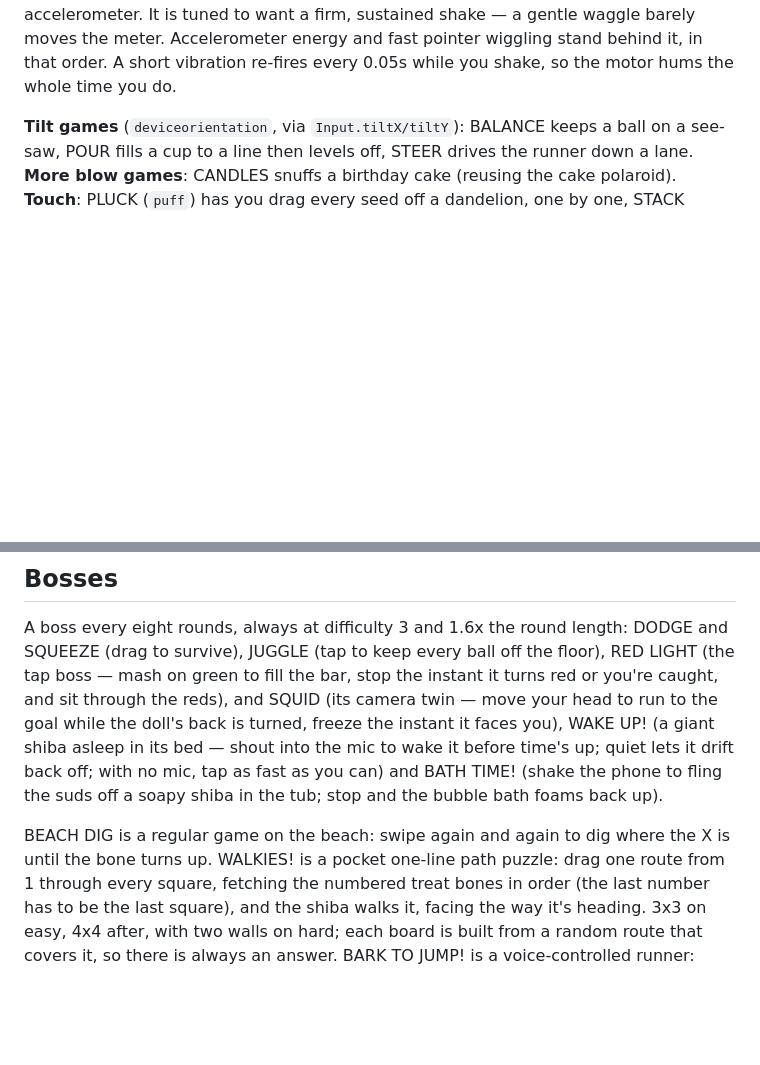
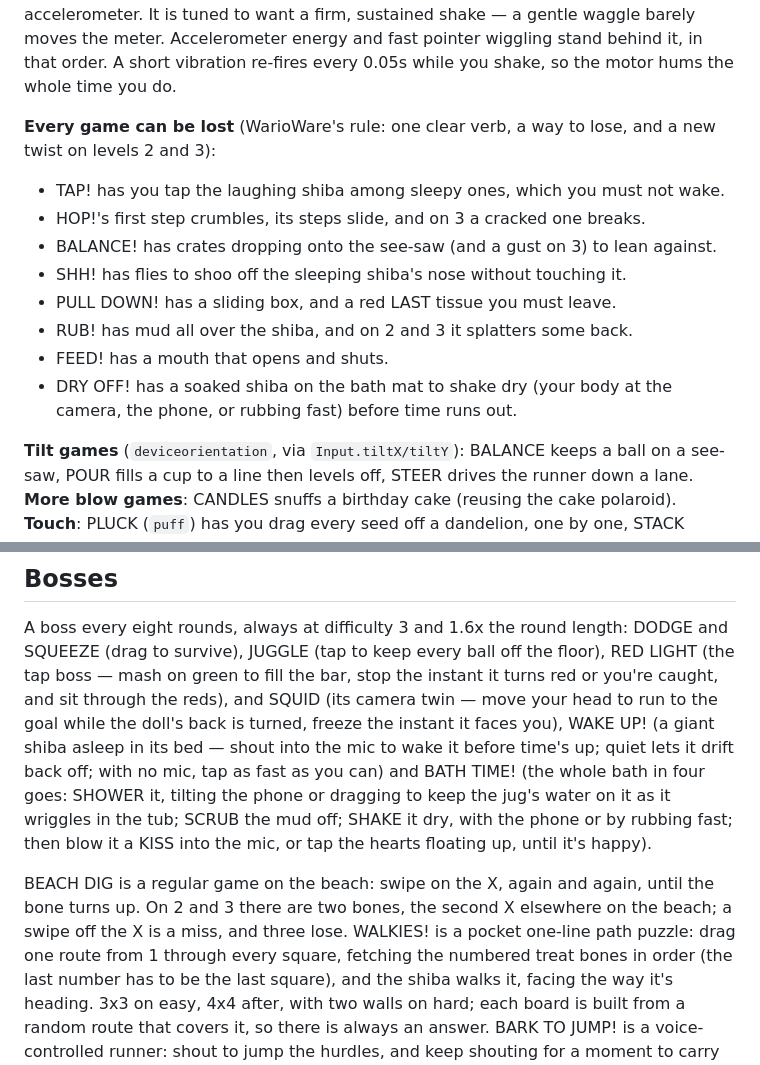
Before and after one commit to Secolas/micromania, a Markdown page: README.md, 2 parts joined by grey strips. Rendered like a GitHub page; blank space fills up the shorter version.

Commit message:
README: the reworked games and the four-step BATH TIME
Co-Authored-By: Claude Opus 5.5 <noreply@anthropic.com>

```diff
--- a/README.md
+++ b/README.md
@@ -172,6 +172,18 @@ far more cleanly than the accelerometer. It is tuned to want a firm, sustained
 shake — a gentle waggle barely moves the meter. Accelerometer energy and fast
 pointer wiggling stand behind it, in that order. A short vibration re-fires every
 0.05s while you shake, so the motor hums the whole time you do.
+
+**Every game can be lost** (WarioWare's rule: one clear verb, a way to lose,
+and a new twist on levels 2 and 3):
+- TAP! has you tap the laughing shiba among sleepy ones, which you must not wake.
+- HOP!'s first step crumbles, its steps slide, and on 3 a cracked one breaks.
+- BALANCE! has crates dropping onto the see-saw (and a gust on 3) to lean against.
+- SHH! has flies to shoo off the sleeping shiba's nose without touching it.
+- PULL DOWN! has a sliding box, and a red LAST tissue you must leave.
+- RUB! has mud all over the shiba, and on 2 and 3 it splatters some back.
+- FEED! has a mouth that opens and shuts.
+- DRY OFF! has a soaked shiba on the bath mat to shake dry (your body at the
+  camera, the phone, or rubbing fast) before time runs out.
 
 **Tilt games** (`deviceorientation`, via `Input.tiltX/tiltY`): BALANCE keeps a
 ball on a see-saw, POUR fills a cup to a line then levels off, STEER drives the
@@ -421,12 +433,15 @@ instant it turns red or you're caught, and sit through the reds), and SQUID
 (its camera twin — move your head to run to the goal while the doll's back is
 turned, freeze the instant it faces you), WAKE UP! (a giant shiba asleep in its
 bed — shout into the mic to wake it before time's up; quiet lets it drift back
-off; with no mic, tap as fast as you can) and BATH TIME! (shake the phone to
-fling the suds off a soapy shiba in the tub; stop and the bubble bath foams
-back up).
+off; with no mic, tap as fast as you can) and BATH TIME! (the whole bath in
+four goes: SHOWER it, tilting the phone or dragging to keep the jug's water on
+it as it wriggles in the tub; SCRUB the mud off; SHAKE it dry, with the phone
+or by rubbing fast; then blow it a KISS into the mic, or tap the hearts
+floating up, until it's happy).
 
-BEACH DIG is a regular game on the beach: swipe again and again to dig where
-the X is until the bone turns up. WALKIES! is a pocket one-line path puzzle:
+BEACH DIG is a regular game on the beach: swipe on the X, again and again,
+until the bone turns up. On 2 and 3 there are two bones, the second X
+elsewhere on the beach; a swipe off the X is a miss, and three lose. WALKIES! is a pocket one-line path puzzle:
 drag one route from 1 through every square, fetching the numbered treat bones in order (the
 last number has to be the last square), and the shiba walks it, facing the way
 it's heading. 3x3 on easy, 4x4 after, with two walls on hard; each board is
```
